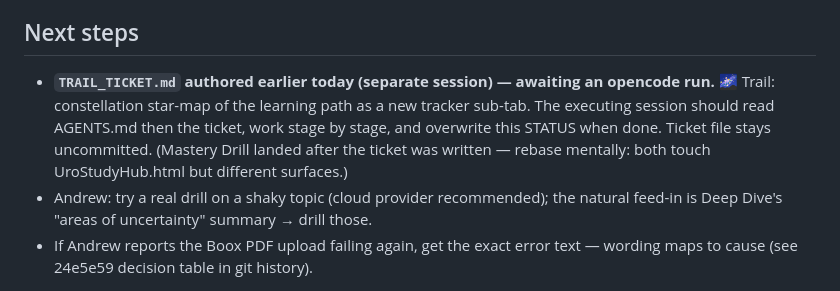
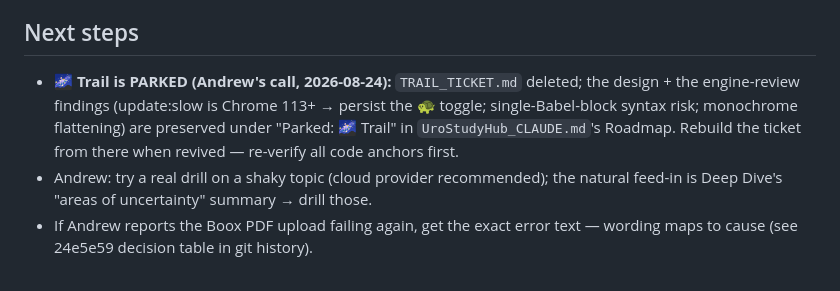
Before and after one commit to chefboiandee/UroStudyHub, a Markdown page: STATUS.md, the part around the change. Drawn GitHub-style.

```diff
--- a/STATUS.md
+++ b/STATUS.md
@@ -41,12 +41,12 @@ plain glyph map more reliably) and **SKIP is a sanctioned out** (marks the node
 
 ## Next steps
 
-- **`TRAIL_TICKET.md` authored earlier today (separate session) — awaiting an
-  opencode run.** 🌌 Trail: constellation star-map of the learning path as a
-  new tracker sub-tab. The executing session should read AGENTS.md then the
-  ticket, work stage by stage, and overwrite this STATUS when done. Ticket
-  file stays uncommitted. (Mastery Drill landed after the ticket was written —
-  rebase mentally: both touch UroStudyHub.html but different surfaces.)
+- **🌌 Trail is PARKED (Andrew's call, 2026-08-24):** `TRAIL_TICKET.md`
+  deleted; the design + the engine-review findings (update:slow is Chrome
+  113+ → persist the 🐢 toggle; single-Babel-block syntax risk; monochrome
+  flattening) are preserved under "Parked: 🌌 Trail" in
+  `UroStudyHub_CLAUDE.md`'s Roadmap. Rebuild the ticket from there when
+  revived — re-verify all code anchors first.
 - Andrew: try a real drill on a shaky topic (cloud provider recommended); the
   natural feed-in is Deep Dive's "areas of uncertainty" summary → drill those.
 - If Andrew reports the Boox PDF upload failing again, get the exact error
```
Also changed, not shown: UroStudyHub_CLAUDE.md (+39 -0 lines).
